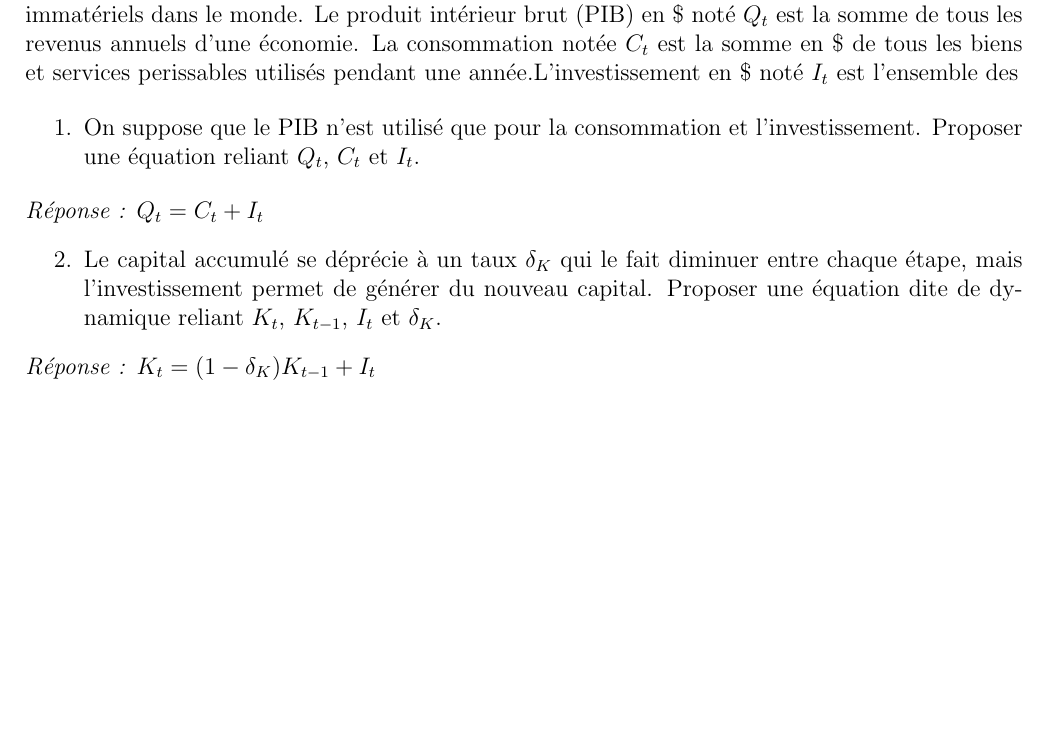
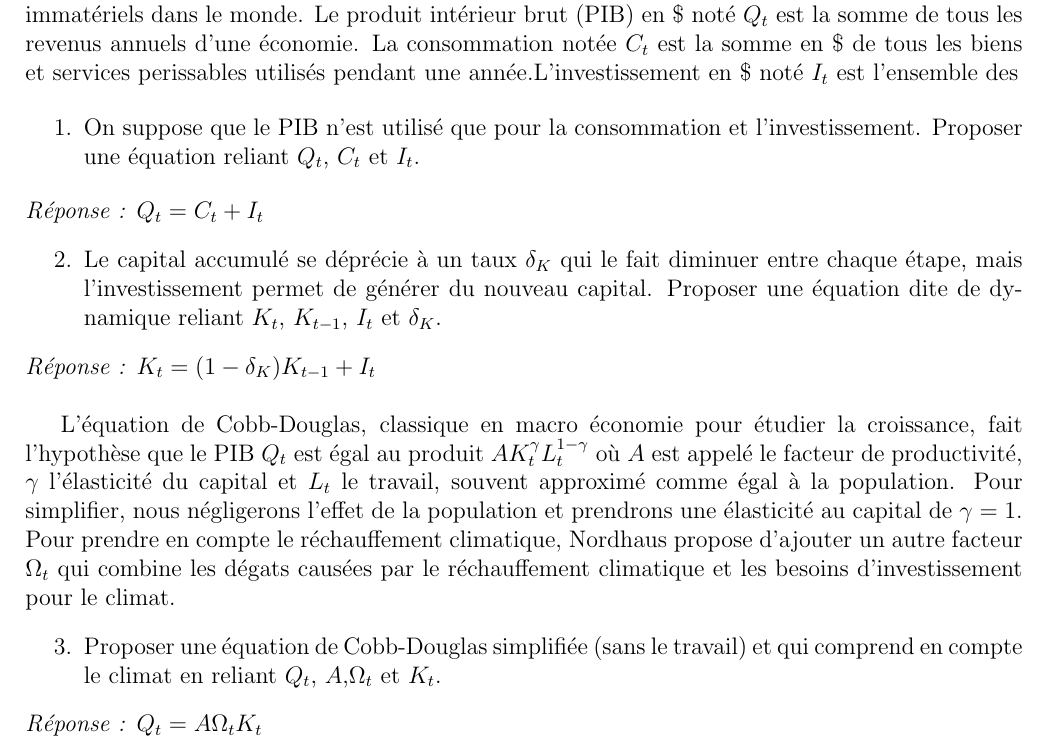
Before and after one commit to maelforcier/maelforcier.github.io, a LaTeX document (Teaching/Maths_Economy_Climate/tddice.tex): part of page 1 of 2, cut so that both start at the same text, the shorter picture padded with empty space. Compiled offline with pdfLaTeX.

Commit message:
cobb douglas

```diff
--- a/Teaching/Maths_Economy_Climate/tddice.tex
+++ b/Teaching/Maths_Economy_Climate/tddice.tex
@@ -89,8 +89,13 @@ Le modèle de Nordhaus est un modèle de macroéconomie qui étudie l'évolution
 \begin{enumerate}[resume]
 \item  Le capital accumulé se déprécie à un taux $\delta_K$ qui le fait diminuer entre chaque étape, mais l'investissement permet de générer du nouveau capital. Proposer une équation dite de dynamique reliant $K_{t}$, $K_{t-1}$, $I_t$ et $\delta_K$.
 \end{enumerate}
-\textit{Réponse :} $K_{t}=(1-\delta_K)K_{t-1}+I_t$
+\textit{Réponse :} $K_{t}=(1-\delta_K)K_{t-1}+I_t$\\
 
+L'équation de Cobb-Douglas, classique en macro économie pour étudier la croissance, fait l'hypothèse que le PIB $Q_t$ est égal au produit $AK_t^\gamma L_t^{1-\gamma}$ où $A$ est appelé le facteur de productivité, $\gamma$ l'élasticité du capital et $L_t$ le travail, souvent approximé comme égal à la population. Pour simplifier, nous négligerons l'effet de la population et prendrons une élasticité au capital de $\gamma=1$. Pour prendre en compte le réchauffement climatique, Nordhaus propose d'ajouter un autre facteur $\Omega_t$ qui combine les dégats causées par le réchauffement climatique et les besoins d'investissement pour le climat.
+\begin{enumerate}[resume]
+\item  Proposer une équation de Cobb-Douglas simplifiée (sans le travail) et qui comprend en compte le climat en reliant $Q_{t}$, $A$,$\Omega_t$ et $K_{t}$.
+\end{enumerate}
+\textit{Réponse :} $Q_{t}=A \Omega_t K_t$ \\
 
 Variable émissions de GES en $G\tco$\\
 Variable PIB en Md\$\\
```
Also changed, not shown: Teaching/Maths_Economy_Climate/tddice.pdf.
